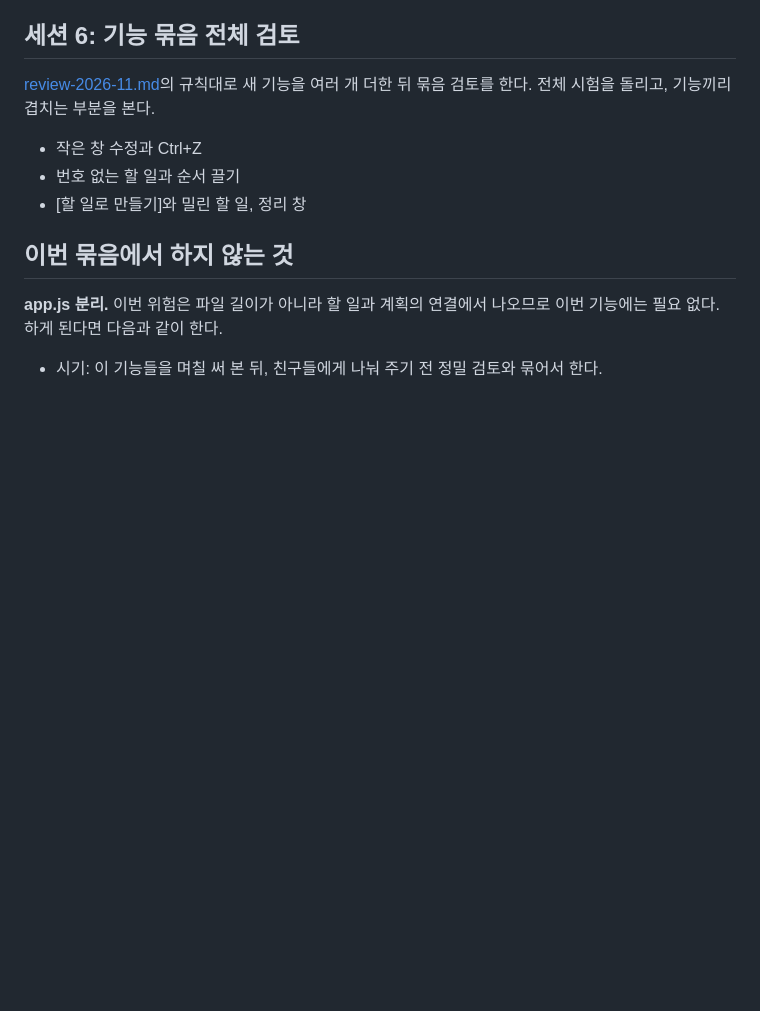
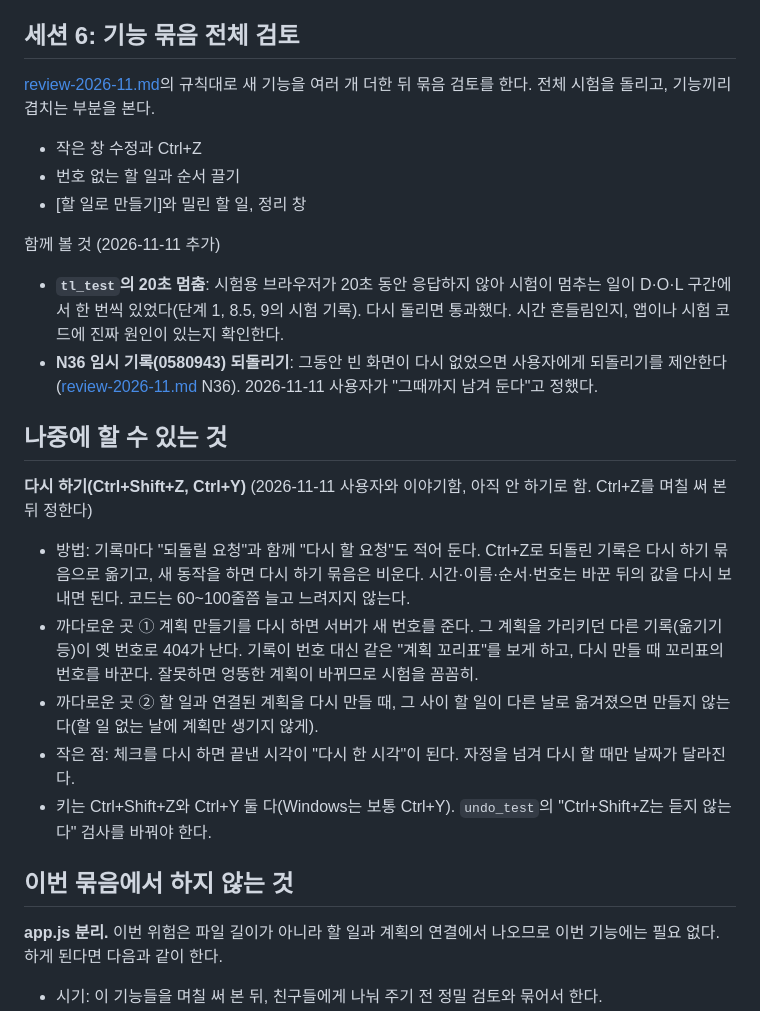
Before and after one commit to Bin101011/StudyFlow, a Markdown page: docs/feature-plan-2026-11.md, the part around the change. Drawn GitHub-style; blank space fills up the shorter version.

Commit message:
문서: 세션 6에서 볼 것(tl_test 20초 멈춤, N36 임시 기록), 다시 하기 메모
Co-Authored-By: Claude Opus 5.5 <noreply@anthropic.com>

```diff
--- a/docs/feature-plan-2026-11.md
+++ b/docs/feature-plan-2026-11.md
@@ -497,6 +497,19 @@
 - 번호 없는 할 일과 순서 끌기
 - [할 일로 만들기]와 밀린 할 일, 정리 창
 
+함께 볼 것 (2026-11-11 추가)
+- **`tl_test`의 20초 멈춤**: 시험용 브라우저가 20초 동안 응답하지 않아 시험이 멈추는 일이 D·O·L 구간에서 한 번씩 있었다(단계 1, 8.5, 9의 시험 기록). 다시 돌리면 통과했다. 시간 흔들림인지, 앱이나 시험 코드에 진짜 원인이 있는지 확인한다.
+- **N36 임시 기록(0580943) 되돌리기**: 그동안 빈 화면이 다시 없었으면 사용자에게 되돌리기를 제안한다([review-2026-11.md](review-2026-11.md) N36). 2026-11-11 사용자가 "그때까지 남겨 둔다"고 정했다.
+
+## 나중에 할 수 있는 것
+
+**다시 하기(Ctrl+Shift+Z, Ctrl+Y)** (2026-11-11 사용자와 이야기함, 아직 안 하기로 함. Ctrl+Z를 며칠 써 본 뒤 정한다)
+- 방법: 기록마다 "되돌릴 요청"과 함께 "다시 할 요청"도 적어 둔다. Ctrl+Z로 되돌린 기록은 다시 하기 묶음으로 옮기고, 새 동작을 하면 다시 하기 묶음은 비운다. 시간·이름·순서·번호는 바꾼 뒤의 값을 다시 보내면 된다. 코드는 60~100줄쯤 늘고 느려지지 않는다.
+- 까다로운 곳 ① 계획 만들기를 다시 하면 서버가 새 번호를 준다. 그 계획을 가리키던 다른 기록(옮기기 등)이 옛 번호로 404가 난다. 기록이 번호 대신 같은 "계획 꼬리표"를 보게 하고, 다시 만들 때 꼬리표의 번호를 바꾼다. 잘못하면 엉뚱한 계획이 바뀌므로 시험을 꼼꼼히.
+- 까다로운 곳 ② 할 일과 연결된 계획을 다시 만들 때, 그 사이 할 일이 다른 날로 옮겨졌으면 만들지 않는다(할 일 없는 날에 계획만 생기지 않게).
+- 작은 점: 체크를 다시 하면 끝낸 시각이 "다시 한 시각"이 된다. 자정을 넘겨 다시 할 때만 날짜가 달라진다.
+- 키는 Ctrl+Shift+Z와 Ctrl+Y 둘 다(Windows는 보통 Ctrl+Y). `undo_test`의 "Ctrl+Shift+Z는 듣지 않는다" 검사를 바꿔야 한다.
+
 ## 이번 묶음에서 하지 않는 것
 
 **app.js 분리.** 이번 위험은 파일 길이가 아니라 할 일과 계획의 연결에서 나오므로 이번 기능에는 필요 없다. 하게 된다면 다음과 같이 한다.
```
